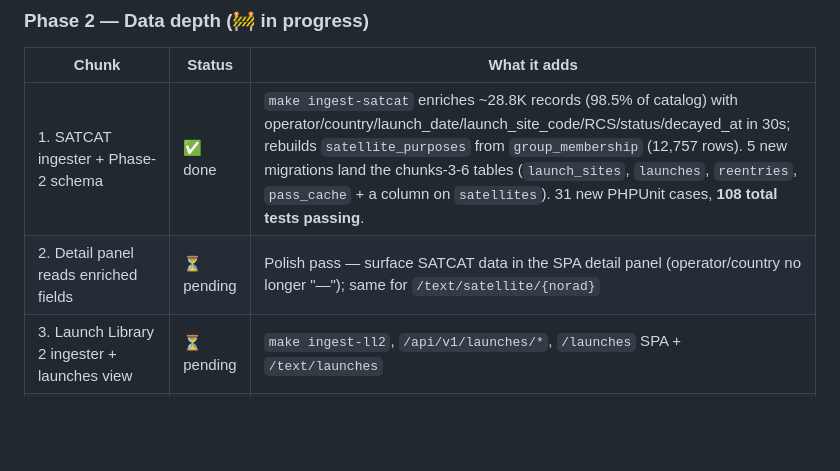
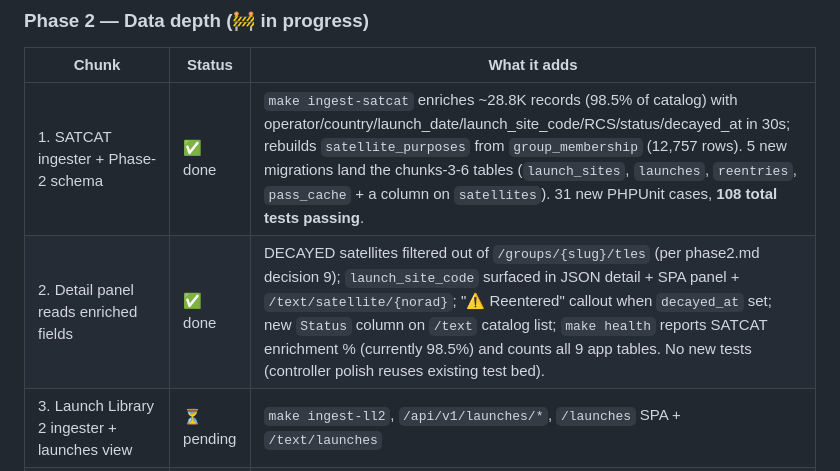
Before and after one commit to CyberSecDef/sat.trackr.live, a Markdown page: README.md, the part around the change. GitHub-like rendering; blank space fills up the shorter version.

Commit message:
docs(readme): mark Phase 2 chunk 2 ✅ done
(Follow-up to a0ba0dc — the README edit in that commit didn't take
because the file needed to be Read first. This commit lands it.)

Phase 2 chunk 2 row updated with the polish-pass summary: DECAYED
filter, launch_site_code through API/SPA/text, decay callout, Status
column on /text, health enrichment %.

Co-Authored-By: Claude Opus 4.7 (1M context) <noreply@anthropic.com>

```diff
--- a/README.md
+++ b/README.md
@@ -31,7 +31,7 @@ Part of the **trackr.live family** alongside [trackr.live](https://trackr.live)
 | Chunk | Status | What it adds |
 |---|---|---|
 | 1. SATCAT ingester + Phase-2 schema | ✅ done | `make ingest-satcat` enriches ~28.8K records (98.5% of catalog) with operator/country/launch_date/launch_site_code/RCS/status/decayed_at in 30s; rebuilds `satellite_purposes` from `group_membership` (12,757 rows). 5 new migrations land the chunks-3-6 tables (`launch_sites`, `launches`, `reentries`, `pass_cache` + a column on `satellites`). 31 new PHPUnit cases, **108 total tests passing**. |
-| 2. Detail panel reads enriched fields | ⏳ pending | Polish pass — surface SATCAT data in the SPA detail panel (operator/country no longer "—"); same for `/text/satellite/{norad}` |
+| 2. Detail panel reads enriched fields | ✅ done | DECAYED satellites filtered out of `/groups/{slug}/tles` (per phase2.md decision 9); `launch_site_code` surfaced in JSON detail + SPA panel + `/text/satellite/{norad}`; "⚠ Reentered" callout when `decayed_at` set; new `Status` column on `/text` catalog list; `make health` reports SATCAT enrichment % (currently 98.5%) and counts all 9 app tables. No new tests (controller polish reuses existing test bed). |
 | 3. Launch Library 2 ingester + launches view | ⏳ pending | `make ingest-ll2`, `/api/v1/launches/*`, `/launches` SPA + `/text/launches` |
 | 4. Space-Track ingester + reentries view | ⏳ pending | `make ingest-spacetrack`, `/api/v1/reentries/*`, `/decays` SPA + `/text/decays` |
 | 5. Observer location handling | ⏳ pending | Geolocation + Nominatim city search + manual lat/lon + localStorage; top-bar `📍` pill |
```
